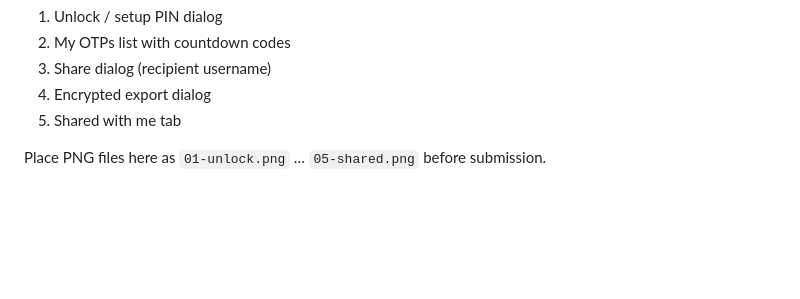
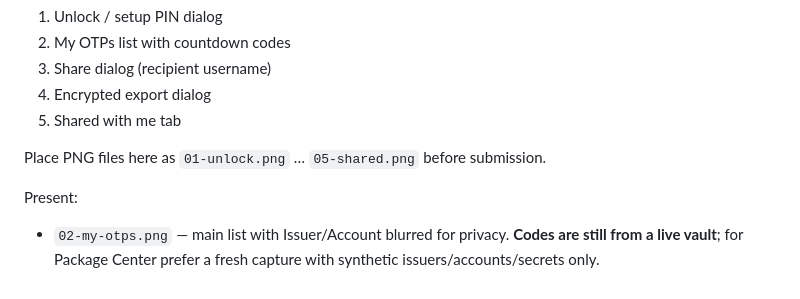
Before and after one commit to synology-dev/OTPAuthentication, a Markdown page: docs/screenshots/README.md, the part around the change. Drawn GitHub-style; blank space fills up the shorter version.

Commit message:
docs: add blurred main-window screenshot to README

```diff
--- a/docs/screenshots/README.md
+++ b/docs/screenshots/README.md
@@ -11,3 +11,7 @@ Suggested captures after install on a lab NAS:
 5. Shared with me tab
 
 Place PNG files here as `01-unlock.png` … `05-shared.png` before submission.
+
+Present:
+
+- `02-my-otps.png` — main list with Issuer/Account blurred for privacy. **Codes are still from a live vault**; for Package Center prefer a fresh capture with synthetic issuers/accounts/secrets only.
```
Also changed, not shown: README.md (+2 -0 lines), docs/publication.md (+5 -5 lines), docs/screenshots/02-my-otps.png (added).
